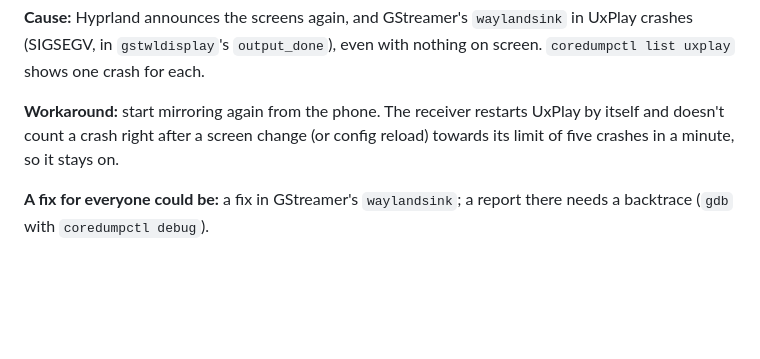
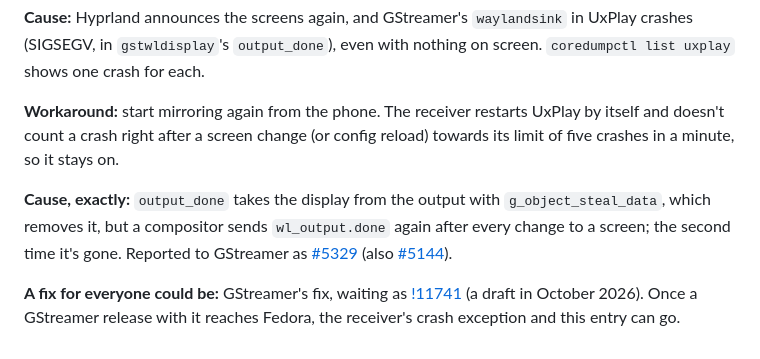
Before and after one commit to jarilehtinen/nightdrive, a Markdown page: docs/known-issues.md, the part around the change. Drawn GitHub-style; blank space fills up the shorter version.

Commit message:
Known issues: the UxPlay crash's GStreamer report and fix
Co-Authored-By: Claude Opus 5.5 <noreply@anthropic.com>

```diff
--- a/docs/known-issues.md
+++ b/docs/known-issues.md
@@ -137,5 +137,11 @@ when the display is plugged in or out, or on `hyprctl reload`. The receiver itse
 **Workaround:** start mirroring again from the phone. The receiver restarts UxPlay by itself and doesn't count a crash
 right after a screen change (or config reload) towards its limit of five crashes in a minute, so it stays on.
 
-**A fix for everyone could be:** a fix in GStreamer's `waylandsink`; a report there needs a backtrace (`gdb` with
-`coredumpctl debug`).
+**Cause, exactly:** `output_done` takes the display from the output with `g_object_steal_data`, which removes it, but a
+compositor sends `wl_output.done` again after every change to a screen; the second time it's gone. Reported to GStreamer
+as [#5329](https://gitlab.freedesktop.org/gstreamer/gstreamer/-/work_items/5329) (also
+[#5144](https://gitlab.freedesktop.org/gstreamer/gstreamer/-/work_items/5144)).
+
+**A fix for everyone could be:** GStreamer's fix, waiting as
+[!11741](https://gitlab.freedesktop.org/gstreamer/gstreamer/-/merge_requests/11741) (a draft in October 2026). Once a
+GStreamer release with it reaches Fedora, the receiver's crash exception and this entry can go.
```
